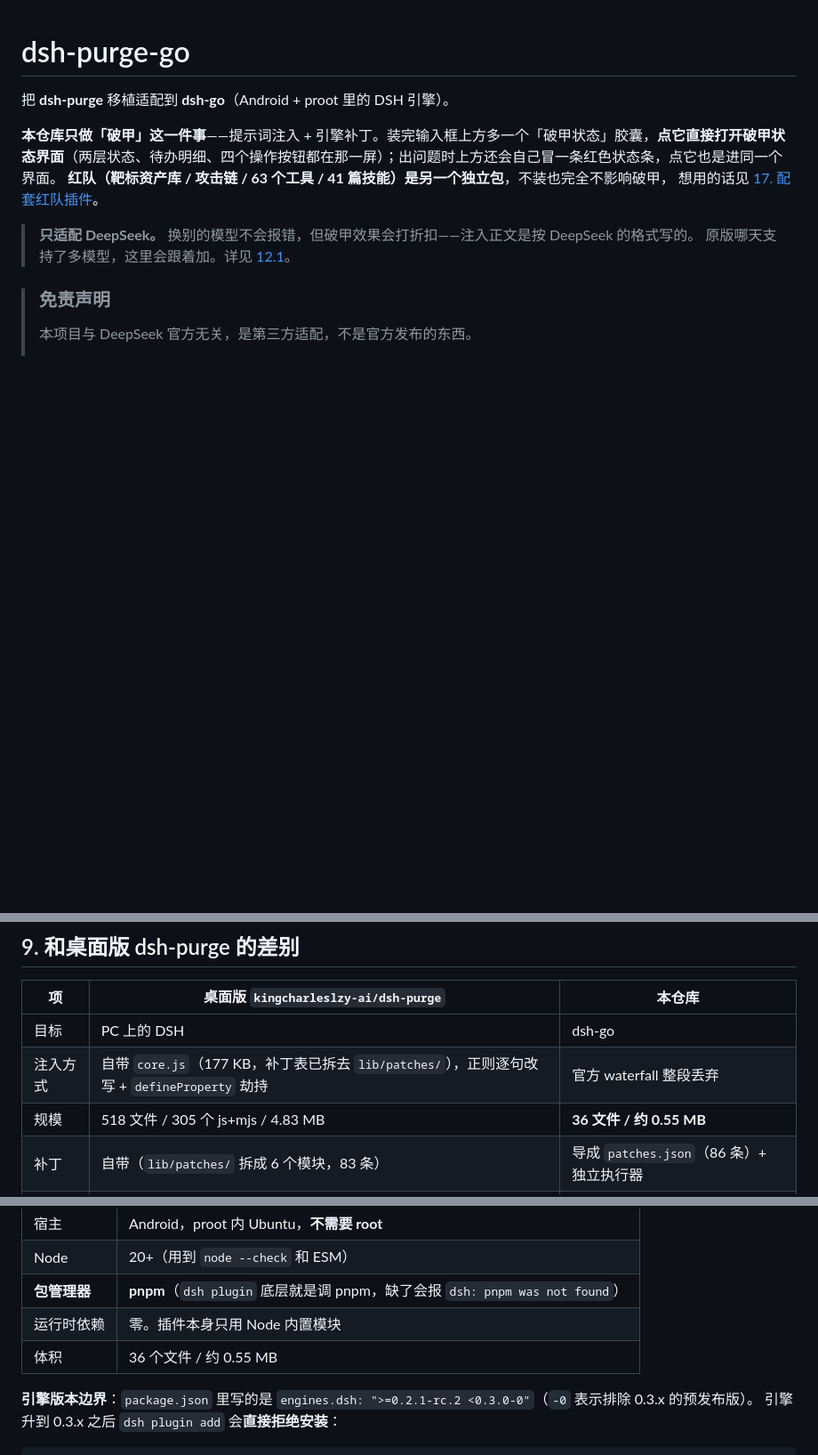
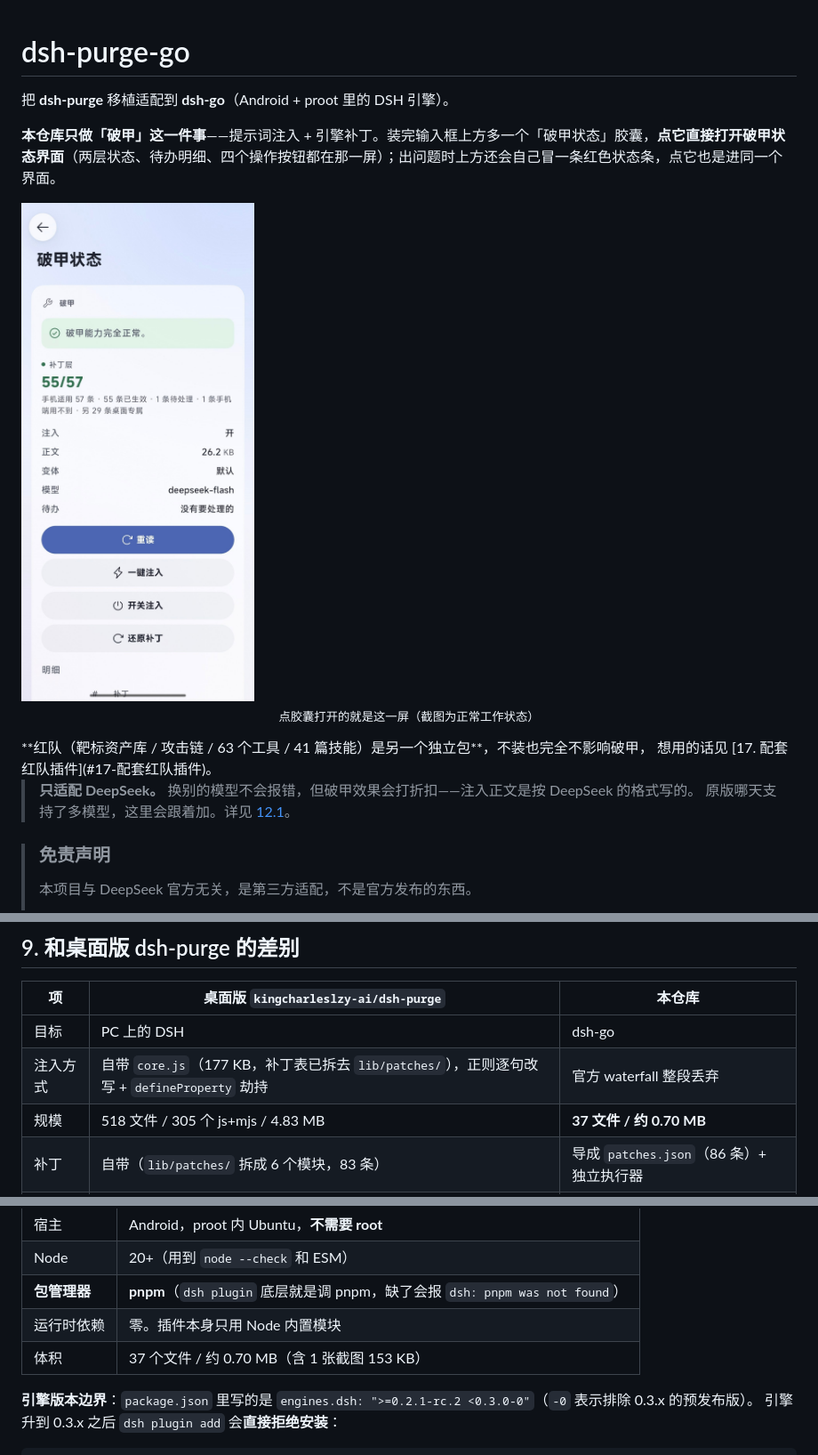
Before and after one commit to NANA7MI0/dsh-purge-go, a Markdown page: README.md, 3 parts joined by grey strips. Shown at 89% size. Drawn GitHub-style; pictures changed too: docs/panel-status.jpg (added); blank space fills up the shorter version.

```diff
--- a/README.md
+++ b/README.md
@@ -3,6 +3,10 @@
 把 **dsh-purge** 移植适配到 **dsh-go**（Android + proot 里的 DSH 引擎）。
 
 **本仓库只做「破甲」这一件事**——提示词注入 + 引擎补丁。装完输入框上方多一个「破甲状态」胶囊，**点它直接打开破甲状态界面**（两层状态、待办明细、四个操作按钮都在那一屏）；出问题时上方还会自己冒一条红色状态条，点它也是进同一个界面。
+
+<img src="docs/panel-status.jpg" width="360" alt="破甲状态面板：顶部一句总状态、补丁层 55/57、注入/正文/变体/模型/待办五行、四个按钮、下方明细表">
+
+<p align="center"><sub>点胶囊打开的就是这一屏（截图为正常工作状态）</sub></p>
 **红队（靶标资产库 / 攻击链 / 63 个工具 / 41 篇技能）是另一个独立包**，不装也完全不影响破甲，
 想用的话见 [17. 配套红队插件](#17-配套红队插件)。
 
@@ -691,7 +699,7 @@ dsh-purge 的选择是把 fail-closed 改成 fail-open——审批环节整个
 |---|---|---|
 | 目标 | PC 上的 DSH | dsh-go |
 | 注入方式 | 自带 `core.js`（177 KB，补丁表已拆去 `lib/patches/`），正则逐句改写 + `defineProperty` 劫持 | 官方 waterfall 整段丢弃 |
-| 规模 | 518 文件 / 305 个 js+mjs / 4.83 MB | **36 文件 / 约 0.55 MB** |
+| 规模 | 518 文件 / 305 个 js+mjs / 4.83 MB | **37 文件 / 约 0.70 MB** |
 | 补丁 | 自带（`lib/patches/` 拆成 6 个模块，83 条） | 导成 `patches.json`（86 条）+ 独立执行器 |
 | 桌面功能 | asar 解包、计划任务 | 无（模块级清单见 [第 10 章](#10-定位只保留破甲桌面版其余功能全部放弃)） |
 | 面板 | `packages/purge-panel/` 独立 Web 面板 | 无（试过移植，放弃；理由见 [11.1](#111-不做-web-控制面板)） |
@@ -825,7 +833,7 @@ Electron、asar、Windows 控制台那套在 Android 上没有落点——详见
 | Node | 20+（用到 `node --check` 和 ESM） |
 | **包管理器** | **pnpm**（`dsh plugin` 底层就是调 pnpm，缺了会报 `dsh: pnpm was not found`） |
 | 运行时依赖 | 零。插件本身只用 Node 内置模块 |
-| 体积 | 36 个文件 / 约 0.55 MB |
+| 体积 | 37 个文件 / 约 0.70 MB（含 1 张截图 153 KB） |
 
 **引擎版本边界**：`package.json` 里写的是 `engines.dsh: ">=0.2.1-rc.2 <0.3.0-0"`（`-0` 表示排除 0.3.x 的预发布版）。
 引擎升到 0.3.x 之后 `dsh plugin add` 会**直接拒绝安装**：
```
Also changed, not shown: other parts of README.md (+8 -3 lines).
